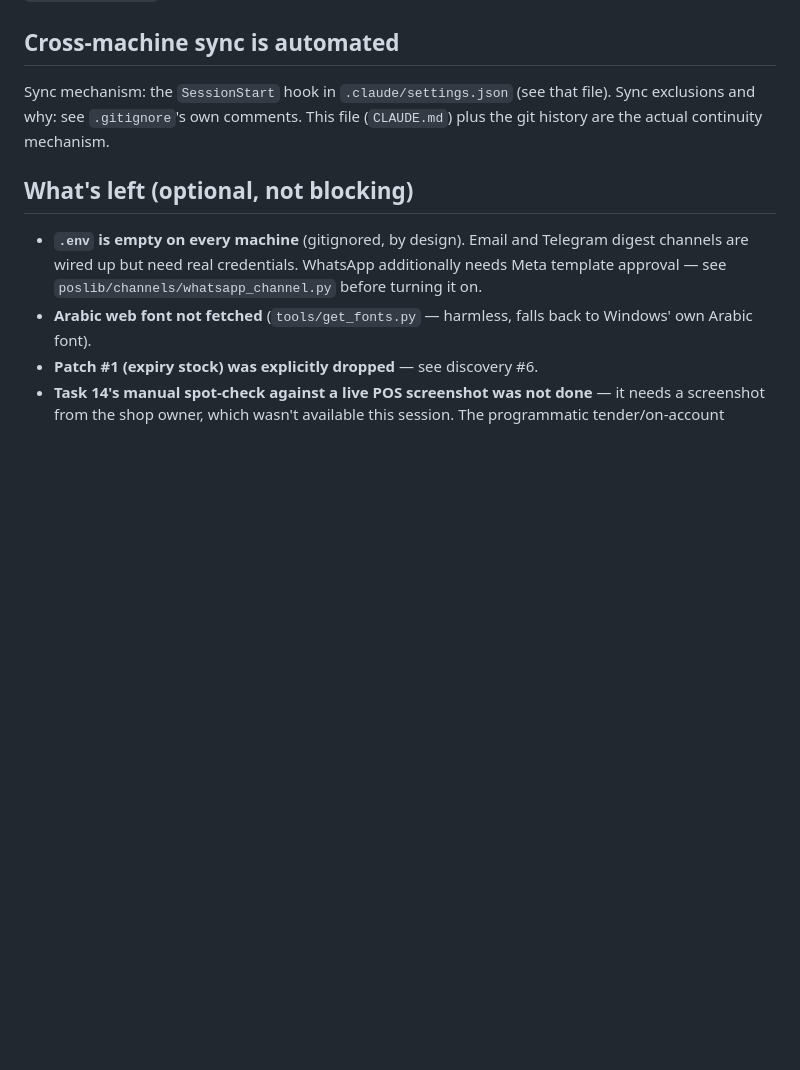
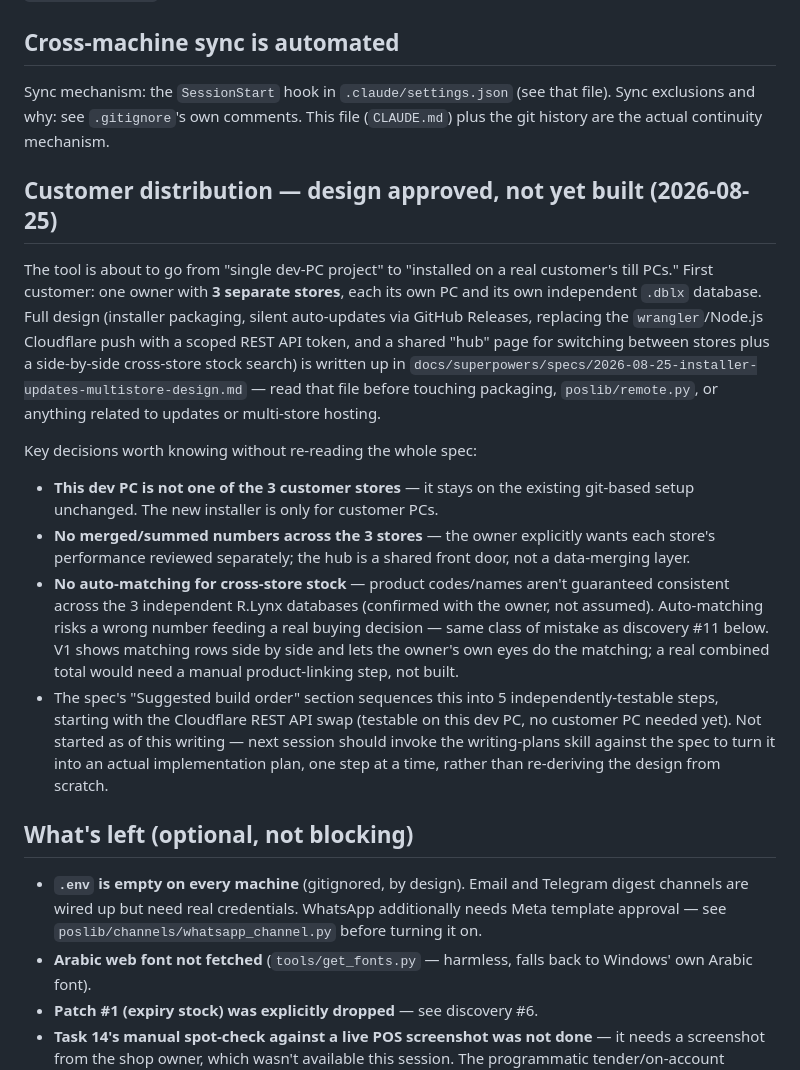
Before and after one commit to rachadmihoubi/pos-tool, a Markdown page: CLAUDE.md, the part around the change. GitHub-like rendering; blank space fills up the shorter version.

Commit message:
docs: point CLAUDE.md at the new customer-distribution spec
So a future session picks up the installer/multi-store plan from the spec
file instead of re-deriving it - same continuity pattern this file already
uses for every other dated decision.

Co-Authored-By: Claude Sonnet 5 <noreply@anthropic.com>

```diff
--- a/CLAUDE.md
+++ b/CLAUDE.md
@@ -246,6 +246,40 @@ Sync mechanism: the `SessionStart` hook in `.claude/settings.json` (see that
 file). Sync exclusions and why: see `.gitignore`'s own comments. This file
 (`CLAUDE.md`) plus the git history are the actual continuity mechanism.
 
+## Customer distribution — design approved, not yet built (2026-08-25)
+
+The tool is about to go from "single dev-PC project" to "installed on a
+real customer's till PCs." First customer: one owner with **3 separate
+stores**, each its own PC and its own independent `.dblx` database. Full
+design (installer packaging, silent auto-updates via GitHub Releases,
+replacing the `wrangler`/Node.js Cloudflare push with a scoped REST API
+token, and a shared "hub" page for switching between stores plus a
+side-by-side cross-store stock search) is written up in
+`docs/superpowers/specs/2026-08-25-installer-updates-multistore-design.md`
+— read that file before touching packaging, `poslib/remote.py`, or
+anything related to updates or multi-store hosting.
+
+Key decisions worth knowing without re-reading the whole spec:
+- **This dev PC is not one of the 3 customer stores** — it stays on the
+  existing git-based setup unchanged. The new installer is only for
+  customer PCs.
+- **No merged/summed numbers across the 3 stores** — the owner explicitly
+  wants each store's performance reviewed separately; the hub is a shared
+  front door, not a data-merging layer.
+- **No auto-matching for cross-store stock** — product codes/names aren't
+  guaranteed consistent across the 3 independent R.Lynx databases
+  (confirmed with the owner, not assumed). Auto-matching risks a wrong
+  number feeding a real buying decision — same class of mistake as
+  discovery #11 below. V1 shows matching rows side by side and lets the
+  owner's own eyes do the matching; a real combined total would need a
+  manual product-linking step, not built.
+- The spec's "Suggested build order" section sequences this into 5
+  independently-testable steps, starting with the Cloudflare REST API
+  swap (testable on this dev PC, no customer PC needed yet). Not started
+  as of this writing — next session should invoke the writing-plans skill
+  against the spec to turn it into an actual implementation plan, one step
+  at a time, rather than re-deriving the design from scratch.
+
 ## What's left (optional, not blocking)
 
 - **`.env` is empty on every machine** (gitignored, by design). Email and
```
